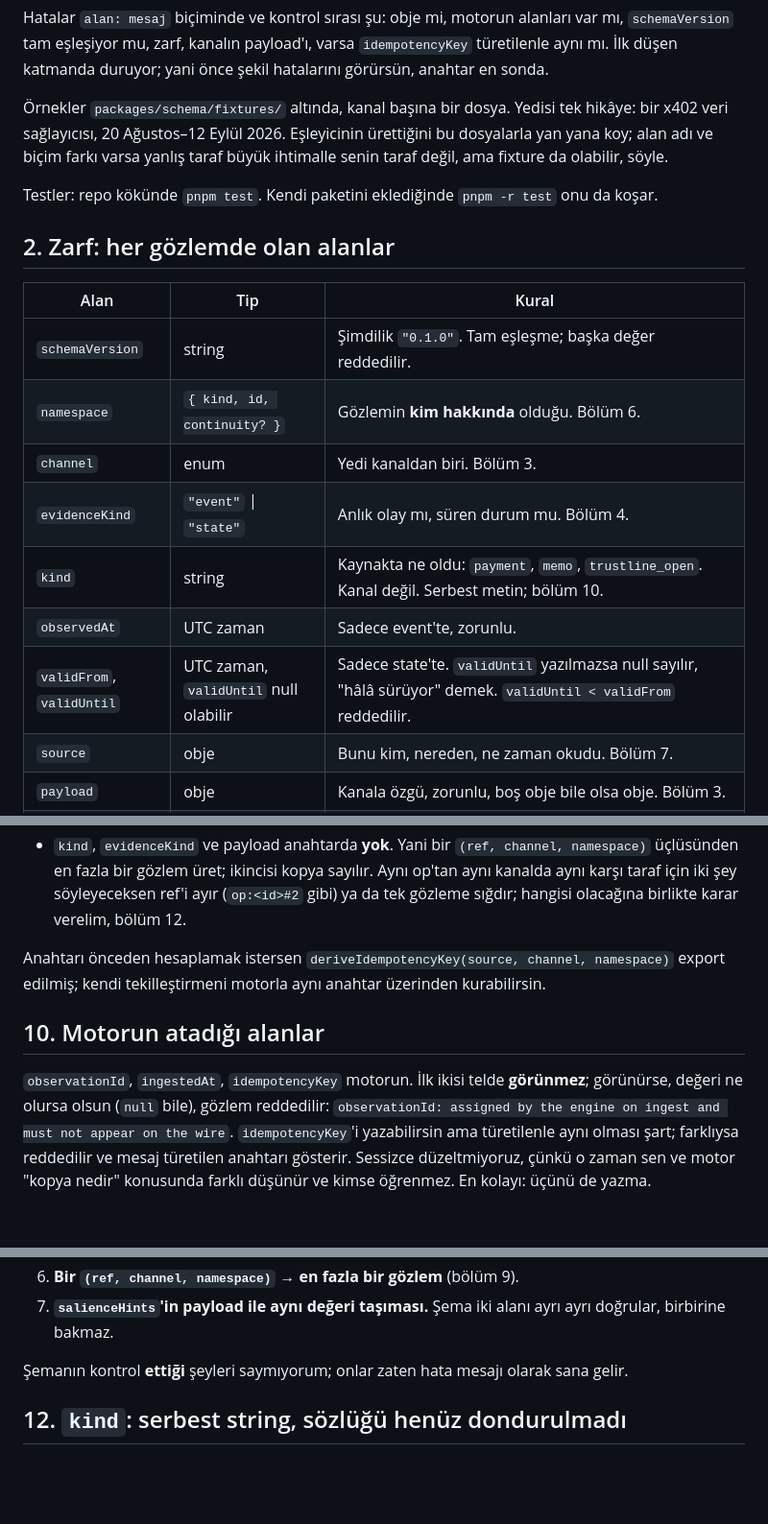
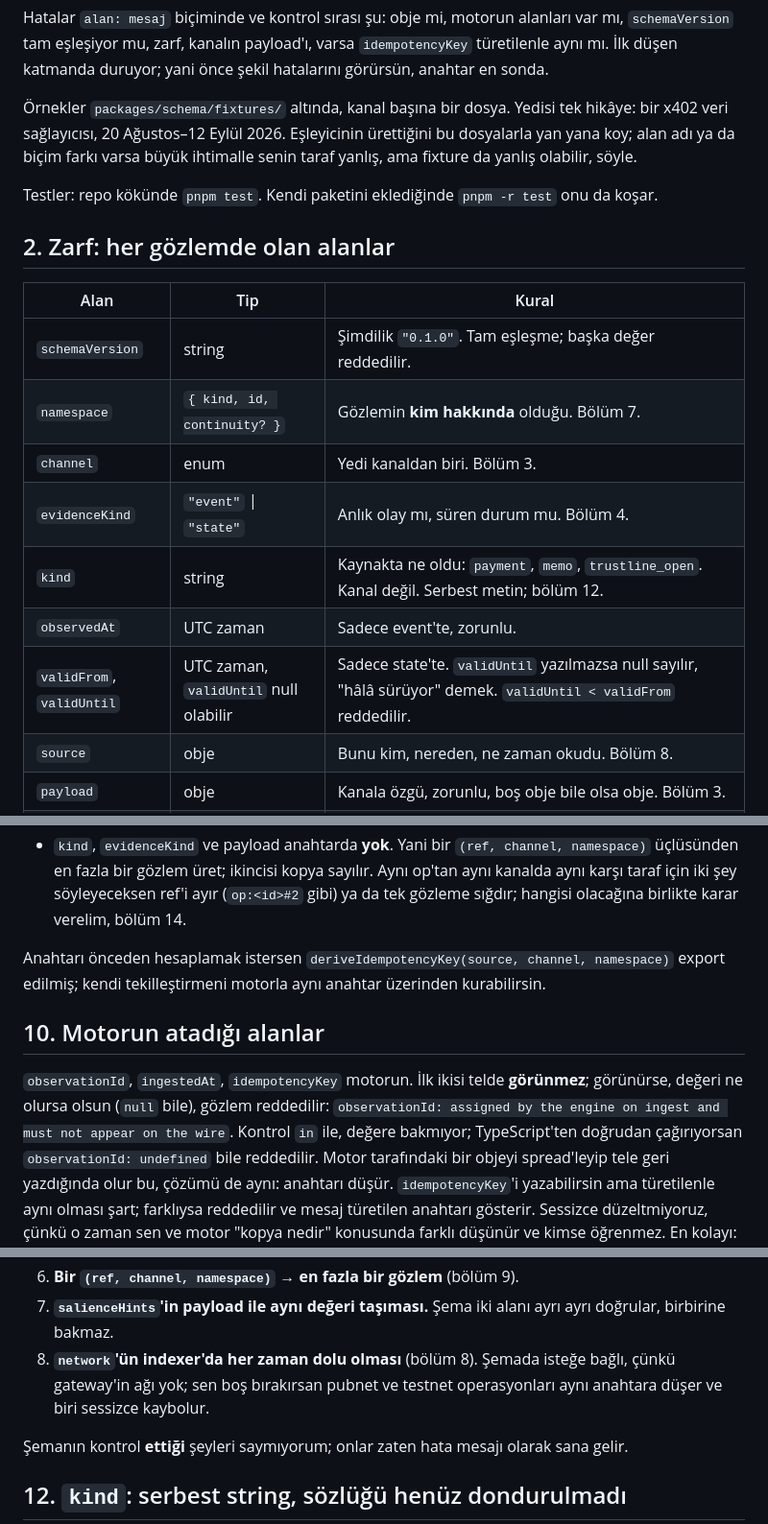
Before and after one commit to nonametrust/nnt-core, a Markdown page: docs/observation-contract.md, 3 parts joined by grey strips. Shown at 96% size. GitHub-like rendering; blank space fills up the shorter version.

Commit message:
Contract: point every cross-reference at the section it names (self-review fix)
Five section references in the contract were off by one or more after the
sections were numbered; one sentence about fixture disagreements read
backwards. Section 10 now tells a TypeScript caller that an explicit
`observationId: undefined` is refused, matching the doc comment added to the
presence check. "Always set `network` in the indexer" is a rule the schema does
not enforce, so it joins the list in section 11 with the reason.

Co-Authored-By: Claude Opus 5 <noreply@anthropic.com>
Claude-Session: https://claude.ai/code/session_013wL5gGL5BfovqnYLqjowRv

```diff
--- a/docs/observation-contract.md
+++ b/docs/observation-contract.md
@@ -35,8 +35,8 @@ var mı, `schemaVersion` tam eşleşiyor mu, zarf, kanalın payload'ı, varsa
 
 Örnekler `packages/schema/fixtures/` altında, kanal başına bir dosya. Yedisi tek
 hikâye: bir x402 veri sağlayıcısı, 20 Ağustos–12 Eylül 2026. Eşleyicinin
-ürettiğini bu dosyalarla yan yana koy; alan adı ve biçim farkı varsa yanlış
-taraf büyük ihtimalle senin taraf değil, ama fixture da olabilir, söyle.
+ürettiğini bu dosyalarla yan yana koy; alan adı ya da biçim farkı varsa büyük
+ihtimalle senin taraf yanlış, ama fixture da yanlış olabilir, söyle.
 
 Testler: repo kökünde `pnpm test`. Kendi paketini eklediğinde `pnpm -r test` onu
 da koşar.
@@ -46,13 +46,13 @@ da koşar.
 | Alan | Tip | Kural |
 |---|---|---|
 | `schemaVersion` | string | Şimdilik `"0.1.0"`. Tam eşleşme; başka değer reddedilir. |
-| `namespace` | `{ kind, id, continuity? }` | Gözlemin **kim hakkında** olduğu. Bölüm 6. |
+| `namespace` | `{ kind, id, continuity? }` | Gözlemin **kim hakkında** olduğu. Bölüm 7. |
 | `channel` | enum | Yedi kanaldan biri. Bölüm 3. |
 | `evidenceKind` | `"event"` \| `"state"` | Anlık olay mı, süren durum mu. Bölüm 4. |
-| `kind` | string | Kaynakta ne oldu: `payment`, `memo`, `trustline_open`. Kanal değil. Serbest metin; bölüm 10. |
+| `kind` | string | Kaynakta ne oldu: `payment`, `memo`, `trustline_open`. Kanal değil. Serbest metin; bölüm 12. |
 | `observedAt` | UTC zaman | Sadece event'te, zorunlu. |
 | `validFrom`, `validUntil` | UTC zaman, `validUntil` null olabilir | Sadece state'te. `validUntil` yazılmazsa null sayılır, "hâlâ sürüyor" demek. `validUntil < validFrom` reddedilir. |
-| `source` | obje | Bunu kim, nereden, ne zaman okudu. Bölüm 7. |
+| `source` | obje | Bunu kim, nereden, ne zaman okudu. Bölüm 8. |
 | `payload` | obje | Kanala özgü, zorunlu, boş obje bile olsa obje. Bölüm 3. |
 | `salienceHints` | `{ amount?, latencyMs? }` | İsteğe bağlı. Payload depoda şifreli duracak; önem hesabı payload'ı açmadan bu ipuçlarını okuyor. `volume` yazıyorsan `amount`'ı, `latency` yazıyorsan `latencyMs`'i buraya da yaz. |
 | `signature` | string \| null | İsteğe bağlı, v0'da doğrulanmıyor. Alan şimdiden var ki sonra açmak şema göçü olmasın. Yazma. |
@@ -209,7 +209,7 @@ Pratikte anlamı:
   namespace)` üçlüsünden en fazla bir gözlem üret; ikincisi kopya sayılır. Aynı
   op'tan aynı kanalda aynı karşı taraf için iki şey söyleyeceksen ref'i ayır
   (`op:<id>#2` gibi) ya da tek gözleme sığdır; hangisi olacağına birlikte karar
-  verelim, bölüm 12.
+  verelim, bölüm 14.
 
 Anahtarı önceden hesaplamak istersen `deriveIdempotencyKey(source, channel,
 namespace)` export edilmiş; kendi tekilleştirmeni motorla aynı anahtar
@@ -220,6 +220,9 @@ namespace)` export edilmiş; kendi tekilleştirmeni motorla aynı anahtar
 `observationId`, `ingestedAt`, `idempotencyKey` motorun. İlk ikisi telde
 **görünmez**; görünürse, değeri ne olursa olsun (`null` bile), gözlem reddedilir:
 `observationId: assigned by the engine on ingest and must not appear on the wire`.
+Kontrol `in` ile, değere bakmıyor; TypeScript'ten doğrudan çağırıyorsan
+`observationId: undefined` bile reddedilir. Motor tarafındaki bir objeyi
+spread'leyip tele geri yazdığında olur bu, çözümü de aynı: anahtarı düşür.
 `idempotencyKey`'i yazabilirsin ama türetilenle aynı olması şart; farklıysa
 reddedilir ve mesaj türetilen anahtarı gösterir. Sessizce düzeltmiyoruz, çünkü o
 zaman sen ve motor "kopya nedir" konusunda farklı düşünür ve kimse öğrenmez.
@@ -243,6 +246,9 @@ değerli" burada geçerli.
 6. **Bir `(ref, channel, namespace)` → en fazla bir gözlem** (bölüm 9).
 7. **`salienceHints`'in payload ile aynı değeri taşıması.** Şema iki alanı ayrı
    ayrı doğrular, birbirine bakmaz.
+8. **`network`'ün indexer'da her zaman dolu olması** (bölüm 8). Şemada isteğe
+   bağlı, çünkü gateway'in ağı yok; sen boş bırakırsan pubnet ve testnet
+   operasyonları aynı anahtara düşer ve biri sessizce kaybolur.
 
 Şemanın kontrol **ettiği** şeyleri saymıyorum; onlar zaten hata mesajı olarak
 sana gelir.
```
Also changed, not shown: other parts of docs/observation-contract.md (+1 -1 lines).
